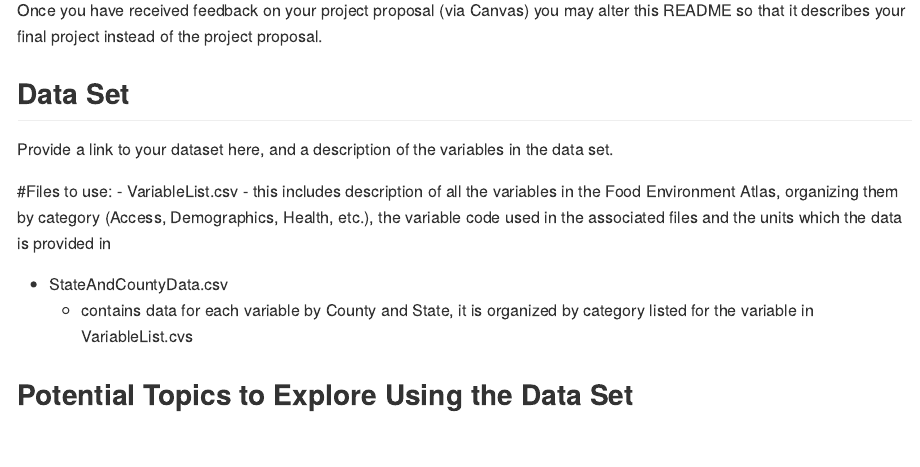
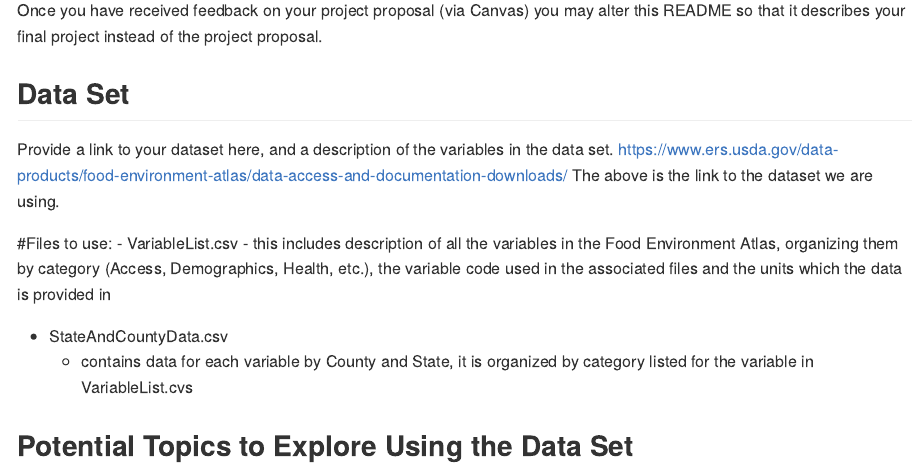
Before and after one commit to stat850-unl/08-project-proposal-alyssa-kuljit-rene, an R Markdown document (README.Rmd): the page in a window 1100 px wide, from 400 px down. Rendered offline with R 4.5, knitr and Pandoc, with nearby package versions; some code elsewhere in the file could not run offline.

Commit message:
Added link to dataset

```diff
--- a/README.Rmd
+++ b/README.Rmd
@@ -33,6 +33,8 @@ Once you have received feedback on your project proposal (via Canvas) you may al
 
 ## Data Set
 Provide a link to your dataset here, and a description of the variables in the data set.
+https://www.ers.usda.gov/data-products/food-environment-atlas/data-access-and-documentation-downloads/
+The above is the link to the dataset we are using.
 
 #Files to use:
 - VariableList.csv
```
